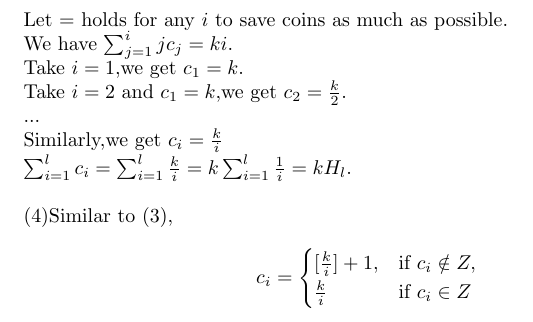
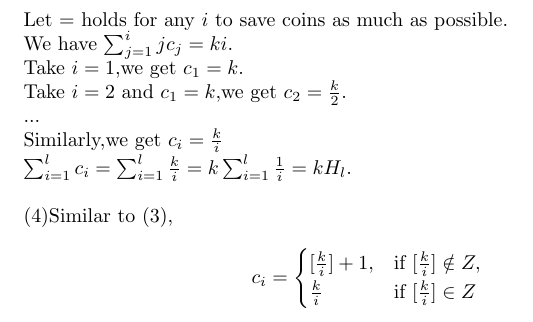
Before and after one commit to Orchiella/ZJU-CO, a LaTeX document (HW/co_hw_1.tex): part of page 3 of 3, cut so that both start at the same text. Compiled offline with pdfLaTeX.

Commit message:
Add files via upload
fix:1(2):incomplete symmetric matrix
fix:2(4):typo

```diff
--- a/HW/co_hw_1.tex
+++ b/HW/co_hw_1.tex
@@ -73,7 +73,7 @@ Similarly,we get $c_i=\frac{k}{i}$\\
 $\sum_{i=1}^lc_i=\sum_{i=1}^l \frac{k}{i}=k\sum_{i=1}^l\frac{1}{i}=kH_l$.\\
 \\
 (4)Similar to (3),\\
-\[ c_i= \begin{cases} [\frac{k}{i}]+1, & \text{if } c_i \notin Z ,\\\frac{k}{i}  & \text{if } c_i \in Z \end{cases} \]
+\[ c_i= \begin{cases} [\frac{k}{i}]+1, & \text{if } [\frac{k}{i}] \notin Z ,\\\frac{k}{i}  & \text{if }[\frac{k}{i}] \in Z \end{cases} \]
 
 
 \end{document}
```
Also changed, not shown: HW/co_hw_1.pdf.
